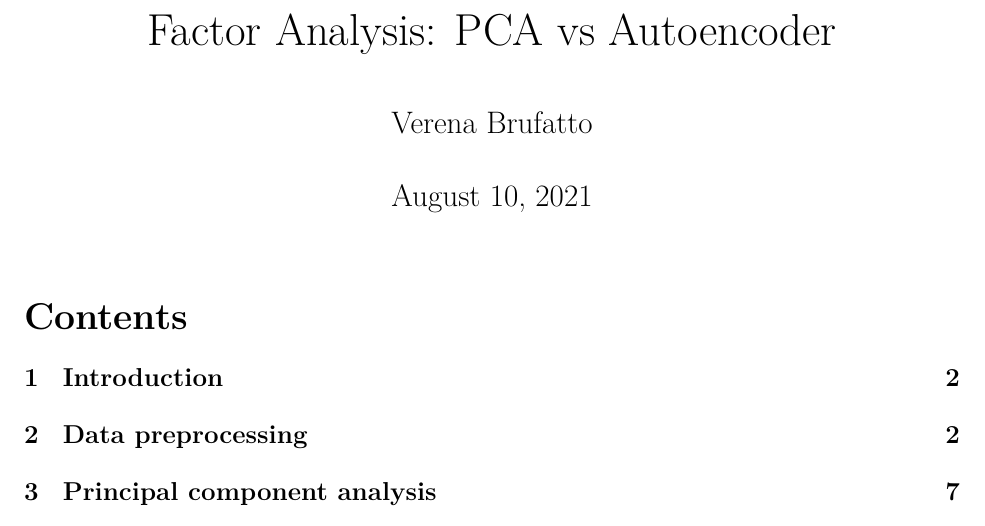
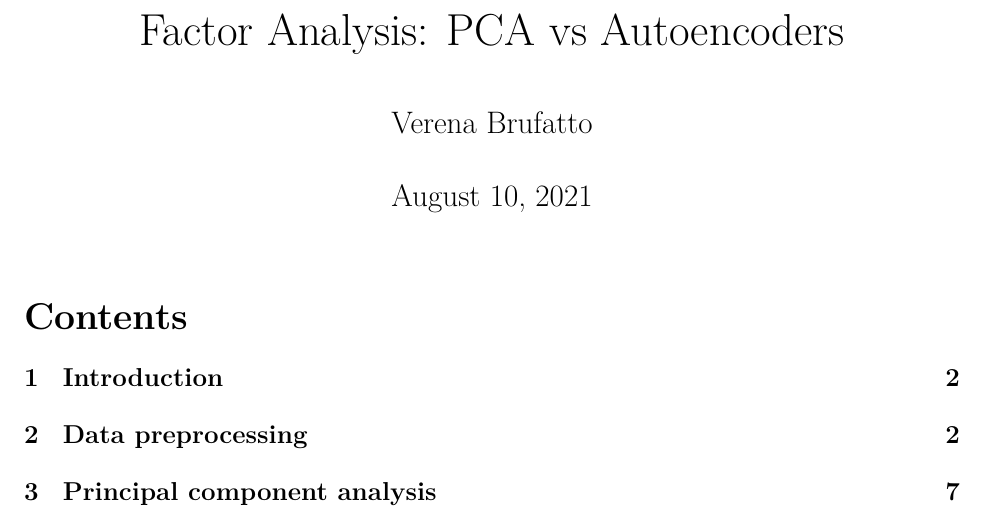
Before and after one commit to vettorefburana/Factor-Analysis, an R Markdown document (report_factor_analysis.Rmd): part of page 1 of 16, cut so that both start at the same text. The pictures show the output file report_factor_analysis.pdf that the author committed with the source.

Commit message:
Add files via upload

```diff
--- a/report_factor_analysis.Rmd
+++ b/report_factor_analysis.Rmd
@@ -1,6 +1,6 @@
 
 ---
-title: 'Factor Analysis: PCA vs Autoencoder'
+title: 'Factor Analysis: PCA vs Autoencoders'
 author: "Verena Brufatto"
 date: \today
 output:
```
Also changed, not shown: report_factor_analysis.pdf, report_factor_analysis.Rmd (2 more changed lines).
